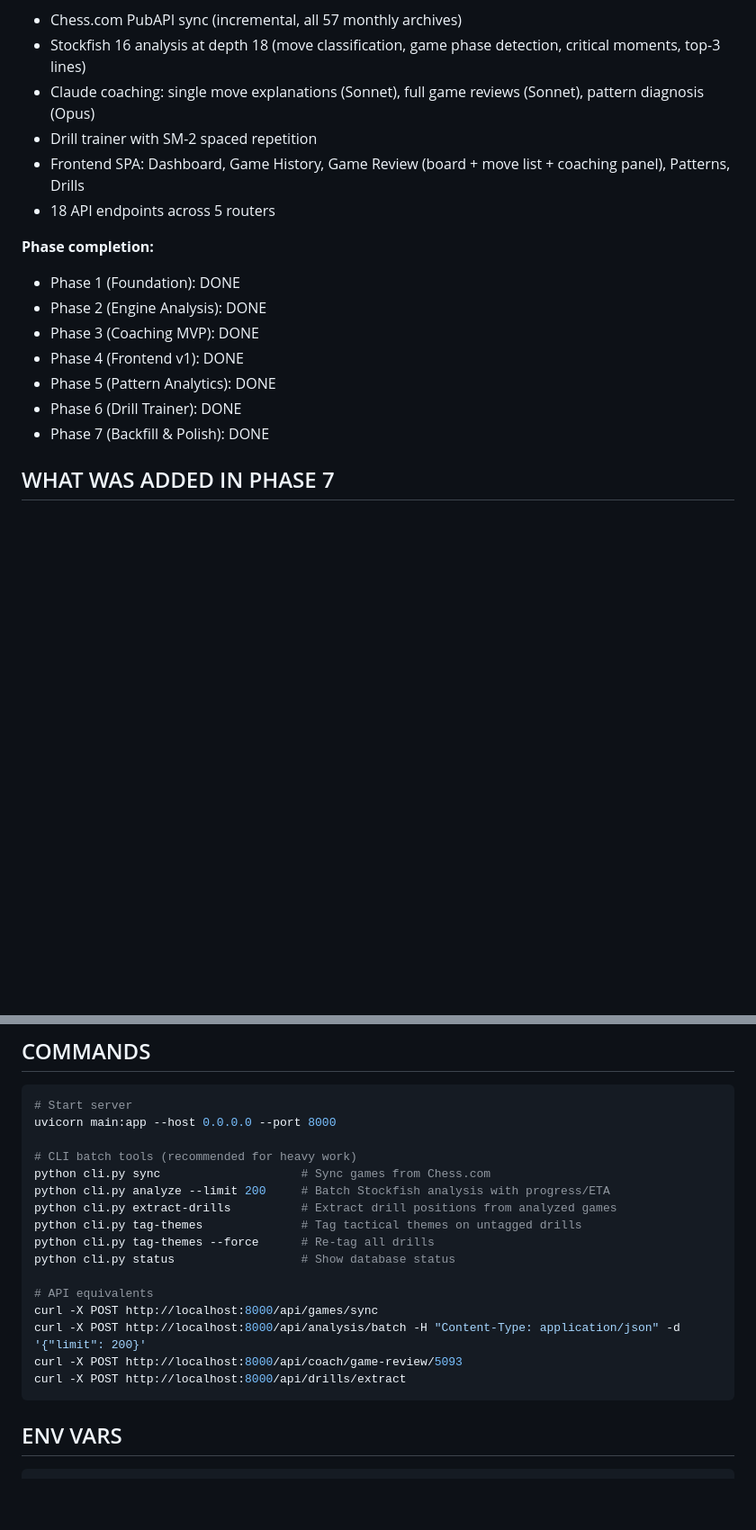
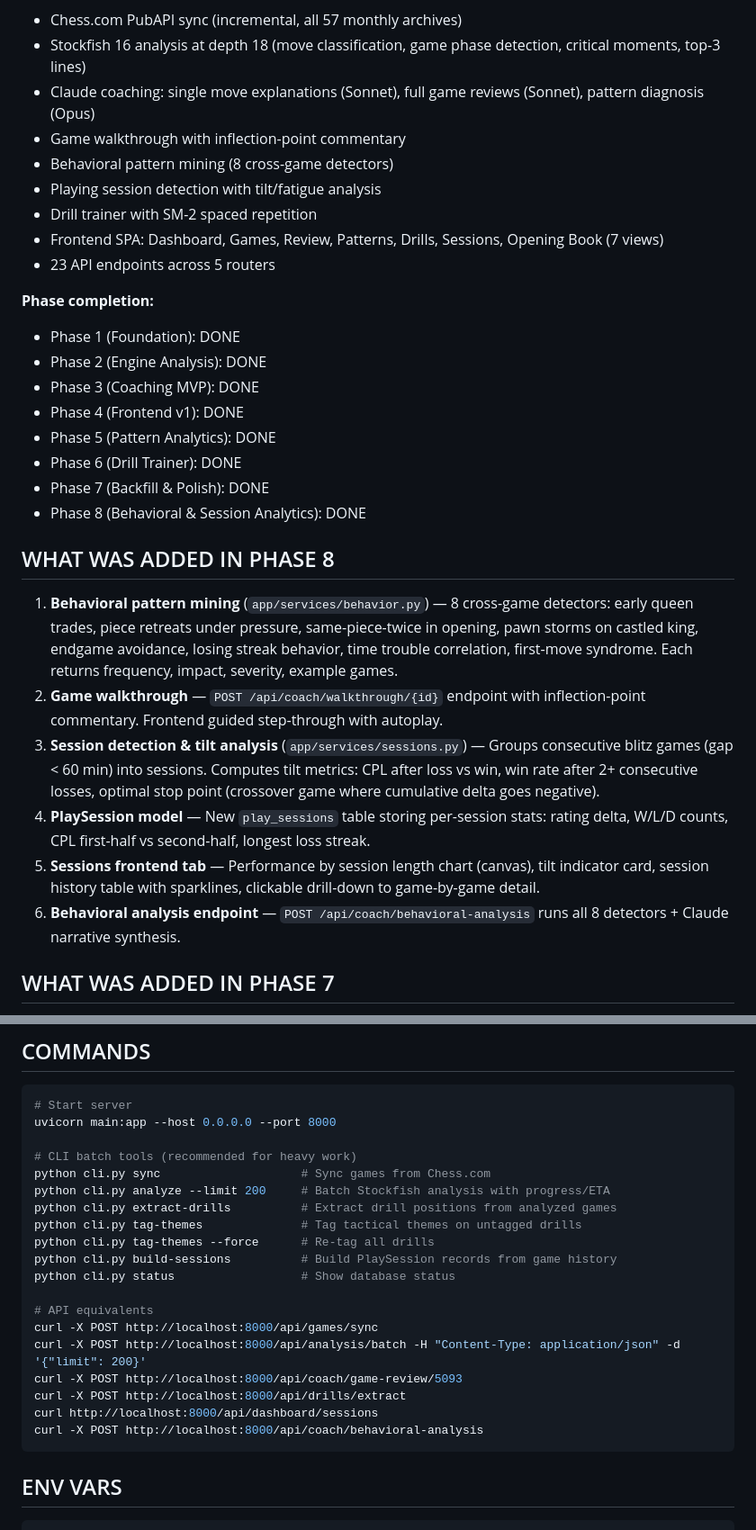
Before and after one commit to Ed-Dobbles-LLC/Chess-Coach, a Markdown page: CLAUDE.md, 2 parts joined by grey strips. Shown at 90% size. Drawn GitHub-style; blank space fills up the shorter version.

Commit message:
Update CLAUDE.md with Phase 8 additions: sessions, behavior, walkthrough
https://claude.ai/code/session_01QbYM8Kp9SkAEeGVR9uGUoA

````diff
--- a/CLAUDE.md
+++ b/CLAUDE.md
@@ -14,9 +14,12 @@ Personalized chess coaching platform for eddobbles2021 on Chess.com. Ingests ful
 - Chess.com PubAPI sync (incremental, all 57 monthly archives)
 - Stockfish 16 analysis at depth 18 (move classification, game phase detection, critical moments, top-3 lines)
 - Claude coaching: single move explanations (Sonnet), full game reviews (Sonnet), pattern diagnosis (Opus)
+- Game walkthrough with inflection-point commentary
+- Behavioral pattern mining (8 cross-game detectors)
+- Playing session detection with tilt/fatigue analysis
 - Drill trainer with SM-2 spaced repetition
-- Frontend SPA: Dashboard, Game History, Game Review (board + move list + coaching panel), Patterns, Drills
-- 18 API endpoints across 5 routers
+- Frontend SPA: Dashboard, Games, Review, Patterns, Drills, Sessions, Opening Book (7 views)
+- 23 API endpoints across 5 routers
 
 **Phase completion:**
 - Phase 1 (Foundation): DONE
@@ -26,6 +29,16 @@ Personalized chess coaching platform for eddobbles2021 on Chess.com. Ingests ful
 - Phase 5 (Pattern Analytics): DONE
 - Phase 6 (Drill Trainer): DONE
 - Phase 7 (Backfill & Polish): DONE
+- Phase 8 (Behavioral & Session Analytics): DONE
+
+## WHAT WAS ADDED IN PHASE 8
+
+1. **Behavioral pattern mining** (`app/services/behavior.py`) — 8 cross-game detectors: early queen trades, piece retreats under pressure, same-piece-twice in opening, pawn storms on castled king, endgame avoidance, losing streak behavior, time trouble correlation, first-move syndrome. Each returns frequency, impact, severity, example games.
+2. **Game walkthrough** — `POST /api/coach/walkthrough/{id}` endpoint with inflection-point commentary. Frontend guided step-through with autoplay.
+3. **Session detection & tilt analysis** (`app/services/sessions.py`) — Groups consecutive blitz games (gap < 60 min) into sessions. Computes tilt metrics: CPL after loss vs win, win rate after 2+ consecutive losses, optimal stop point (crossover game where cumulative delta goes negative).
+4. **PlaySession model** — New `play_sessions` table storing per-session stats: rating delta, W/L/D counts, CPL first-half vs second-half, longest loss streak.
+5. **Sessions frontend tab** — Performance by session length chart (canvas), tilt indicator card, session history table with sparklines, clickable drill-down to game-by-game detail.
+6. **Behavioral analysis endpoint** — `POST /api/coach/behavioral-analysis` runs all 8 detectors + Claude narrative synthesis.
 
 ## WHAT WAS ADDED IN PHASE 7
 
@@ -92,6 +109,7 @@ python cli.py analyze --limit 200     # Batch Stockfish analysis with progress/E
 python cli.py extract-drills          # Extract drill positions from analyzed games
 python cli.py tag-themes              # Tag tactical themes on untagged drills
 python cli.py tag-themes --force      # Re-tag all drills
+python cli.py build-sessions          # Build PlaySession records from game history
 python cli.py status                  # Show database status
 
 # API equivalents
@@ -99,6 +117,8 @@ curl -X POST http://localhost:8000/api/games/sync
 curl -X POST http://localhost:8000/api/analysis/batch -H "Content-Type: application/json" -d '{"limit": 200}'
 curl -X POST http://localhost:8000/api/coach/game-review/5093
 curl -X POST http://localhost:8000/api/drills/extract
+curl http://localhost:8000/api/dashboard/sessions
+curl -X POST http://localhost:8000/api/coach/behavioral-analysis
 ```
 
 ## ENV VARS
````
Also changed, not shown: other parts of CLAUDE.md (+10 -6 lines).
